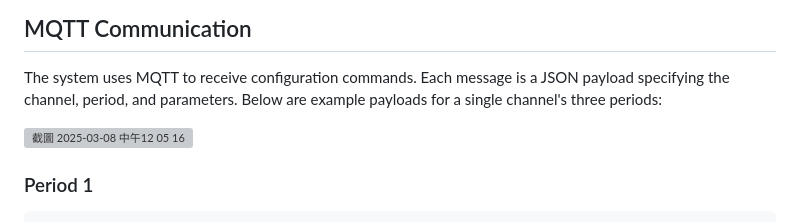
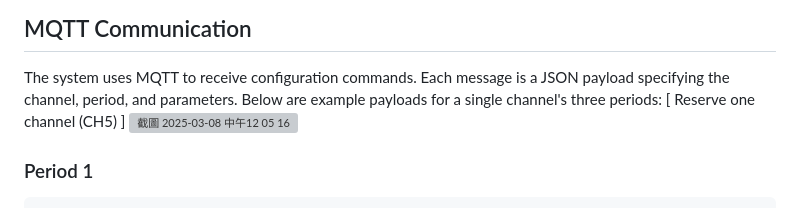
Before and after one commit to kenYuCh/esp32-ssr-timer-multiple-channel, a Markdown page: README.md, the part around the change. GitHub-like rendering; grey boxes are pictures that could not be loaded.

```diff
--- a/README.md
+++ b/README.md
@@ -65,7 +65,7 @@ Each of the four relay channels can be independently controlled. Each channel su
 
 ## MQTT Communication
 The system uses MQTT to receive configuration commands. Each message is a JSON payload specifying the channel, period, and parameters. Below are example payloads for a single channel's three periods:
-
+[ Reserve one channel (CH5) ]
 <img width="875" alt="截圖 2025-03-08 中午12 05 16" src="https://github.com/user-attachments/assets/02556598-5b79-4c7e-abc5-24cf3ce75077" />
 
 ### Period 1
```
